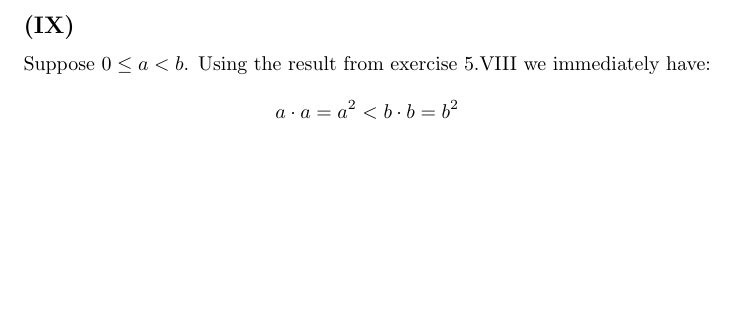
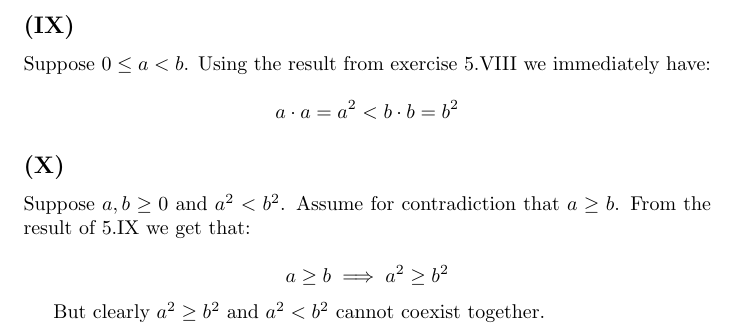
Before and after one commit to kjura/maths, a LaTeX document (spivakCalculus/Chapter1Problems.tex): part of page 11 of 11, cut so that both start at the same text, the shorter picture padded with empty space. Compiled offline with pdfLaTeX.

Commit message:
spivak: finish Chapter 1 Exercise 5.X

```diff
--- a/spivakCalculus/Chapter1Problems.tex
+++ b/spivakCalculus/Chapter1Problems.tex
@@ -638,5 +638,16 @@ Suppose \(0 \leq a < b\). Using the result from exercise 5.VIII we immediately h
 	a \cdot a = a^{2} < b \cdot b = b^{2}
 \end{equation*}
 
+\subsection*{(X)}
+
+Suppose \(a, b \geq 0\) and \(a^{2} < b^{2}\). Assume for contradiction that \(a \geq b\). From the result of 5.IX we
+get that:
+
+\begin{equation*}
+	a \geq b \implies a^{2} \geq b^{2}
+\end{equation*}
+
+But clearly \(a^{2} \geq b^{2}\) and \(a^{2} < b^{2}\) cannot coexist together.
+
 
 \end{document}
```
